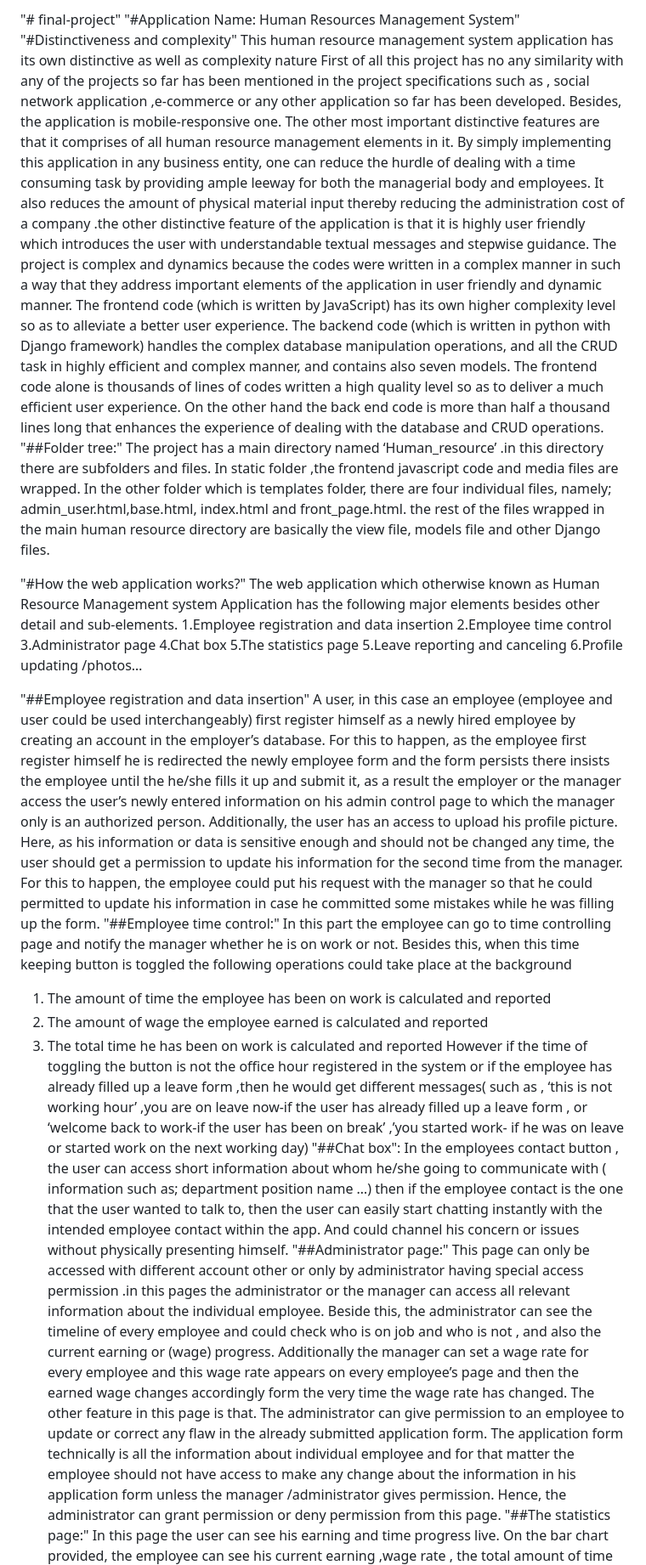
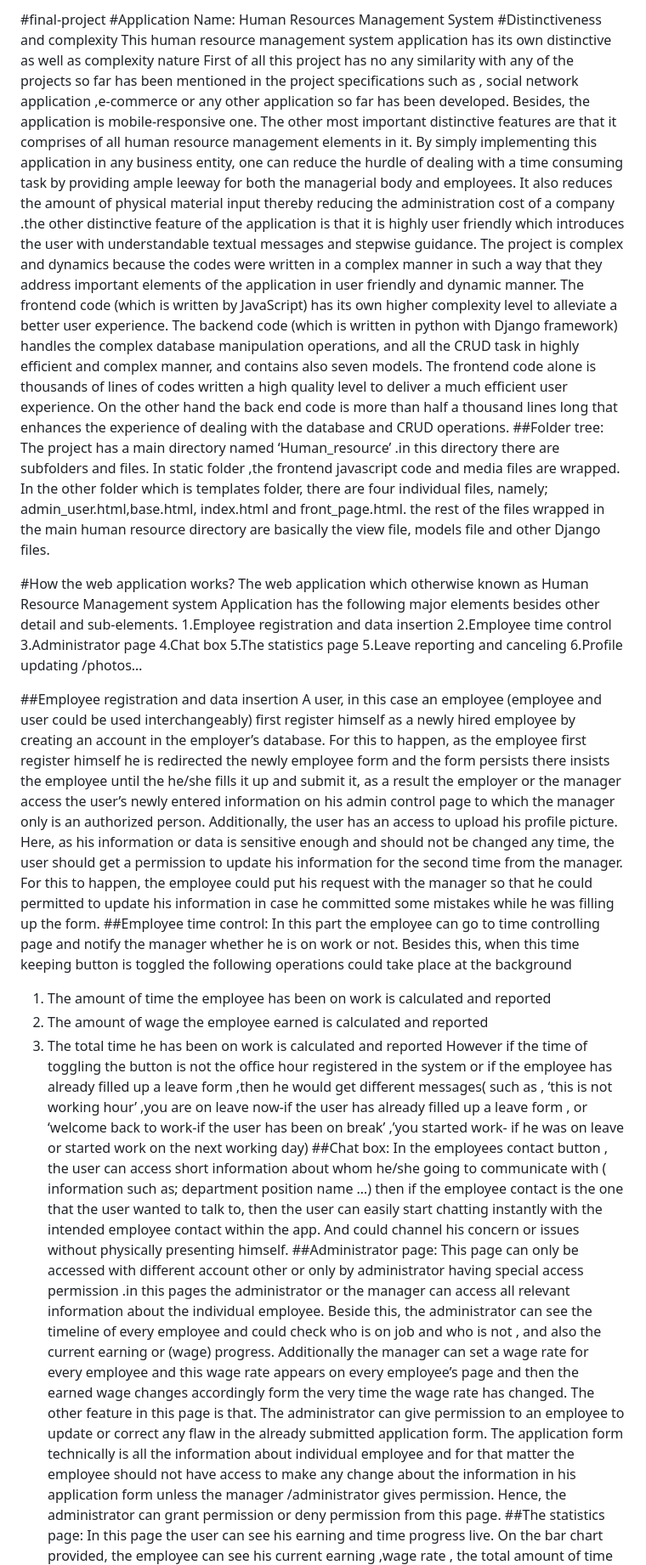
Before and after one commit to tamerat-ab/final-project-5-, a Markdown page: README.md, the part around one of its changes. Shown at 85% size. Rendered like a GitHub page.

```diff
--- a/README.md
+++ b/README.md
@@ -1,16 +1,16 @@
-"# final-project"
-"#Application Name: Human Resources Management System"
-"#Distinctiveness and complexity"
+#final-project
+#Application Name: Human Resources Management System
+#Distinctiveness and complexity
 This human resource management system application has its own distinctive as well as complexity nature
 First of all this project has no any similarity with any of the projects so far has been mentioned in the project specifications such as , social network application ,e-commerce or any other application so far has been developed. Besides, the application is mobile-responsive one.
 The other most important distinctive features are that it comprises of all human resource management elements in it. By simply implementing this application in any business entity, one can reduce the hurdle of dealing with a time consuming task by providing ample leeway for both the managerial body and employees. It also reduces the amount of physical material input thereby reducing the administration cost of a company .the other distinctive feature of the application is that it is highly user friendly which introduces the user with understandable textual messages and stepwise guidance.
-The project is complex and dynamics   because the codes were written in a complex manner in such a way that they address important elements of the application in user friendly and dynamic manner. The frontend code (which is written by JavaScript) has its own higher complexity level so as to alleviate a better user experience. The backend code (which is written in python with Django framework) handles the complex database manipulation operations, and all the CRUD task in highly efficient and complex manner, and contains also seven models.
-The frontend code alone is thousands of lines of codes written a high quality level so as to deliver a much efficient user experience. On the other hand the back end code is more than half a thousand lines long that enhances the experience of dealing with the database and CRUD operations.
-"##Folder tree:"
+The project is complex and dynamics   because the codes were written in a complex manner in such a way that they address important elements of the application in user friendly and dynamic manner. The frontend code (which is written by JavaScript) has its own higher complexity level to alleviate a better user experience. The backend code (which is written in python with Django framework) handles the complex database manipulation operations, and all the CRUD task in highly efficient and complex manner, and contains also seven models.
+The frontend code alone is thousands of lines of codes written a high quality level to deliver a much efficient user experience. On the other hand the back end code is more than half a thousand lines long that enhances the experience of dealing with the database and CRUD operations.
+##Folder tree:
 The project has a main directory named ‘Human_resource’ .in this directory there are subfolders and files.
 In static folder ,the frontend javascript code and media files are wrapped. In the other folder which is templates folder, there are four individual files, namely; admin_user.html,base.html, index.html and front_page.html. the rest of the files wrapped in the main human resource directory are basically the view file, models file and other Django files.
 
-"#How the web application works?"
+#How the web application works?
 The web application which otherwise known as Human Resource Management system Application has the following major elements besides other detail and sub-elements.
 1.Employee registration and data insertion
 2.Employee time control
@@ -21,19 +21,19 @@ The web application which otherwise known as Human Resource Management system Ap
 6.Profile updating /photos…
 
 
-"##Employee registration and data insertion"
+##Employee registration and data insertion
 A user, in this case an employee (employee and user could be used interchangeably) first register himself as a newly hired employee by creating an account in the employer’s database. For this to happen, as the employee first register himself he is redirected the newly employee form and the form persists there insists the employee until the he/she fills it up and submit it, as a result the employer or the manager access the user’s newly entered information on his admin control page to which the manager only is an authorized person. Additionally, the user has an access to upload his profile picture. Here, as his information or data is sensitive enough and should not be changed any time, the user should get a permission to update his information for the second time from the manager. For this to happen, the employee could put his request with the manager so that he could permitted to update his information in case he committed some mistakes while he was filling up the form.
-"##Employee time control:"
+##Employee time control:
 In this part the employee can go to time controlling page and notify the manager whether he is on work or not. Besides this, when this time keeping button is toggled the following operations could take place at the background
 1.	The amount of time the employee has been on work is calculated and reported
 2.	The amount of wage the employee earned  is calculated and reported
 3.	The total time he has been on work is calculated and reported
 However if the time of toggling the button is not the office hour registered in the system or if the employee has already filled up a leave form ,then he would get different messages( such as , ‘this is not working hour’ ,you are on leave now-if the user has already filled up a leave form , or ‘welcome back to work-if the user has been on break’ ,’you started work- if he was on leave or started work on the next working day)
-"##Chat box":
+##Chat box:
 In the employees contact button , the user can access short information about whom he/she going to communicate with ( information such as; department position name …) then if the employee contact is the one that the user wanted to talk to, then the user can easily start chatting instantly with the intended employee contact within the app. And could channel his concern or issues without physically presenting himself.
-"##Administrator page:"
+##Administrator page:
 This page can only be accessed with different account other or only by administrator having special access permission .in this pages the administrator or the manager can access all relevant information about the individual employee. Beside this, the administrator can see the timeline of every employee and could check who is on job and who is not , and also the current earning or (wage) progress.
 Additionally the manager can set a wage rate for every employee and this wage rate appears on every employee’s page and then the earned wage changes accordingly form the very time the wage rate has changed.
 The other feature in this page is that. The administrator can give permission to an employee to update or correct any flaw in the already submitted application form. The application form technically is all the information about individual employee and for that matter the employee should not have access to make any change about the information in his application form unless the manager /administrator gives permission. Hence, the administrator can grant permission or deny permission from this page.
-"##The statistics page:"
+##The statistics page:
 In this page the user can see his earning and time progress live. On  the  bar chart  provided, the employee can see his current earning ,wage rate , the total amount of time he has been on work.
```
Also changed, not shown: other parts of README.md (+2 -2 lines).
